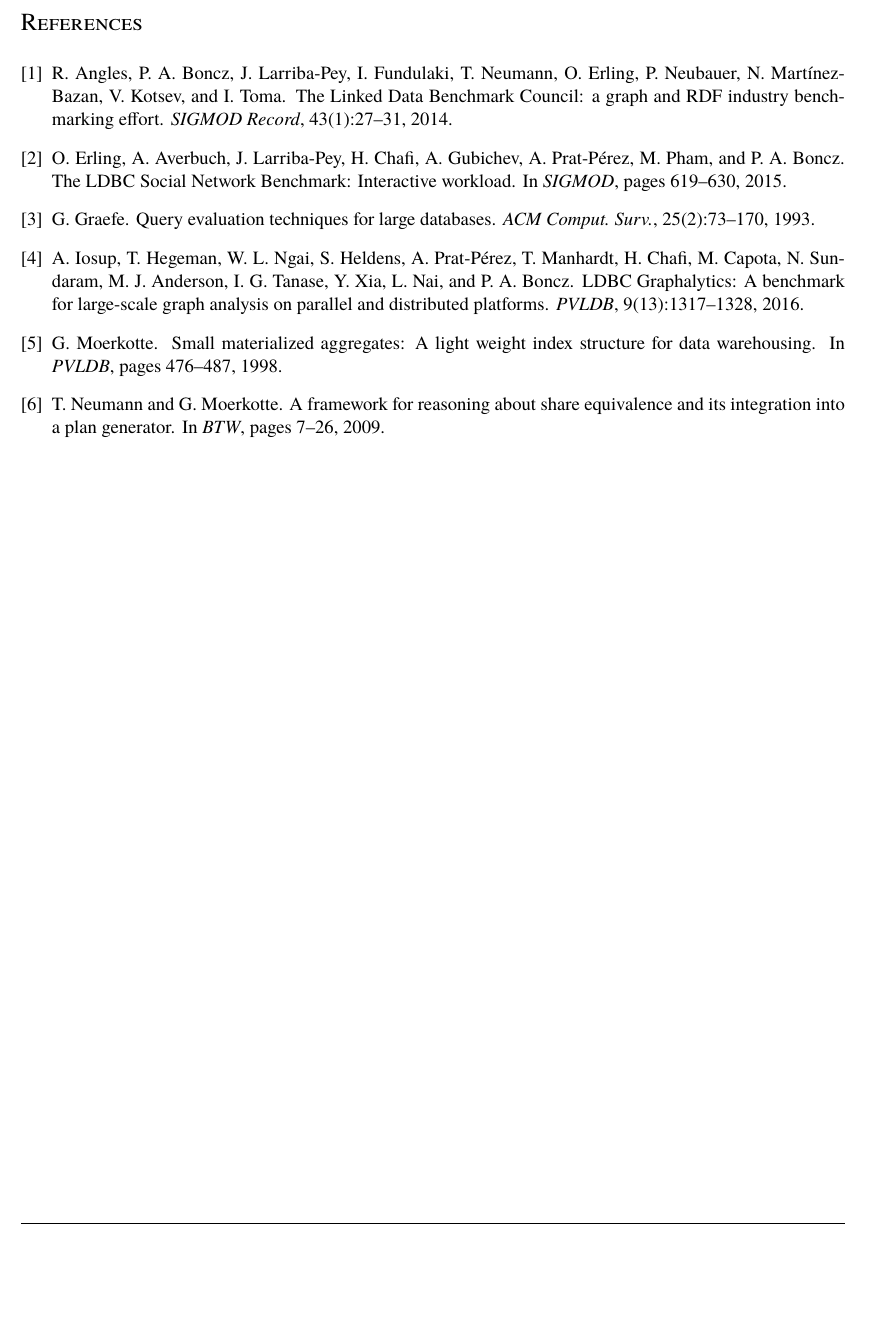
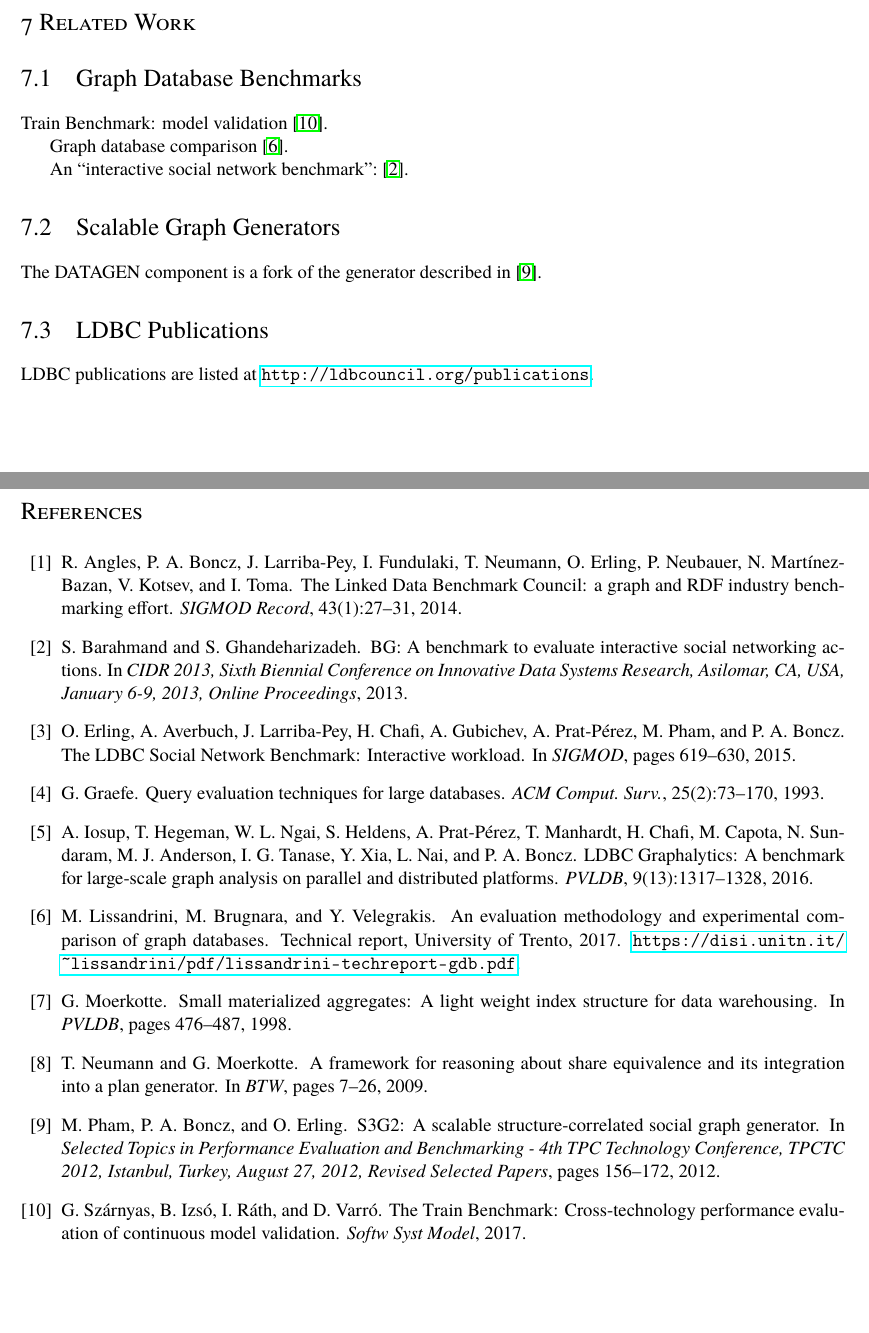
Before and after one commit to ldbc/ldbc_snb_docs, a LaTeX thesis (ldbc-snb-specification.tex, which reads ldbc-snb.bib, related-work.tex): part of page 71 of 72 before the commit and two parts of pages 71 and 72 of 73 after it, the two joined at a grey line, cut at the place of the change, the shorter picture padded with empty space. Compiled offline with pdfLaTeX.

Commit message:
Add bib entries for citing related work

```diff
--- a/ldbc-snb-specification.tex
+++ b/ldbc-snb-specification.tex
@@ -130,4 +130,7 @@
 \input{auditing}
+
+\chapter{Related Work}
+\input{related-work}
 
 \bibliographystyle{abbrv}
 \bibliography{ldbc-snb}
--- a/ldbc-snb.bib
+++ b/ldbc-snb.bib
@@ -190,3 +190,9 @@
 	biburl    = {http://dblp.uni-trier.de/rec/bib/journals/csur/Graefe93},
 	bibsource = {dblp computer science bibliography, http://dblp.org}
 }
+
+@techreport{lissandrini17,
+	author = {Lissandrini, Matteo and Brugnara, Martin and Velegrakis, Yannis},
+	title = {An Evaluation Methodology and Experimental Comparison of Graph Databases},
+	institution = {University of Trento},
+	year = {2017},
@@ -192,0 +205,7 @@
+	Orri Erling},
+	title     = {{S3G2:} {A} Scalable Structure-Correlated Social Graph Generator},
+	booktitle = {Selected Topics in Performance Evaluation and Benchmarking - 4th {TPC}
+	Technology Conference, {TPCTC} 2012, Istanbul, Turkey, August 27,
+	2012, Revised Selected Papers},
+	pages     = {156--172},
+	year      = {2012},
@@ -192,0 +222 @@
+	year = {2017},
@@ -192,0 +229,5 @@
+	Shahram Ghandeharizadeh},
+	title     = {{BG:} {A} Benchmark to Evaluate Interactive Social Networking Actions},
+	booktitle = {{CIDR} 2013, Sixth Biennial Conference on Innovative Data Systems
+	Research, Asilomar, CA, USA, January 6-9, 2013, Online Proceedings},
+	year      = {2013},
--- /dev/null
+++ b/related-work.tex
@@ -0,0 +1,16 @@
+\section{Graph Database Benchmarks}
+
+Train Benchmark: model validation~\cite{TrainBenchmarkSOSYM}.
+
+Graph database comparison~\cite{lissandrini17}.
+
+An ``interactive social network benchmark'':~\cite{DBLP:conf/cidr/BarahmandG13}.
+
+\section{Scalable Graph Generators}
+
+The DATAGEN component is a fork of the generator described in~\cite{DBLP:conf/tpctc/PhamBE12}.
+
+
+\section{LDBC Publications}
+
+LDBC publications are listed at~\url{http://ldbcouncil.org/publications}.
```
Also changed, not shown: ldbc-snb-specification.tex (4 more changed lines), ldbc-snb.bib (28 more changed lines).
